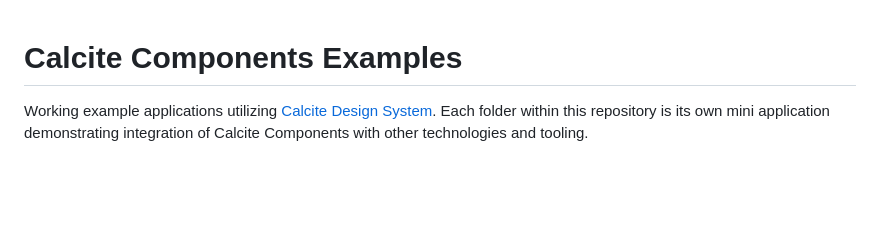
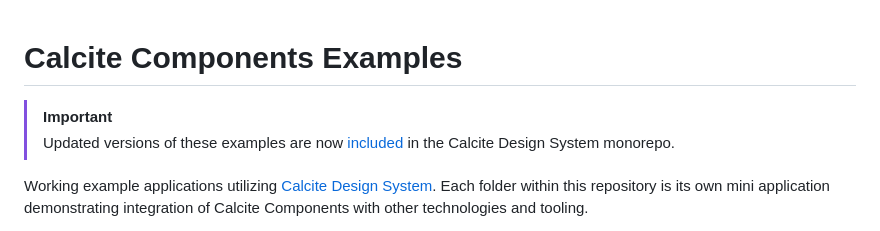
Before and after one commit to Esri/calcite-components-examples, a Markdown page: README.md, the part around the change. GitHub-like rendering; blank space fills up the shorter version.

Commit message:
docs(readme): add notice about examples moving to monorepo

```diff
--- a/README.md
+++ b/README.md
@@ -1,4 +1,7 @@
 # Calcite Components Examples
+
+> [!IMPORTANT]
+> Updated versions of these examples are now [included](https://github.com/Esri/calcite-design-system/tree/dev/examples/components) in the Calcite Design System monorepo.
 
 Working example applications utilizing [Calcite Design System](https://github.com/Esri/calcite-design-system). Each folder within this repository is its own mini application demonstrating integration of Calcite Components with other technologies and tooling.
 
```
